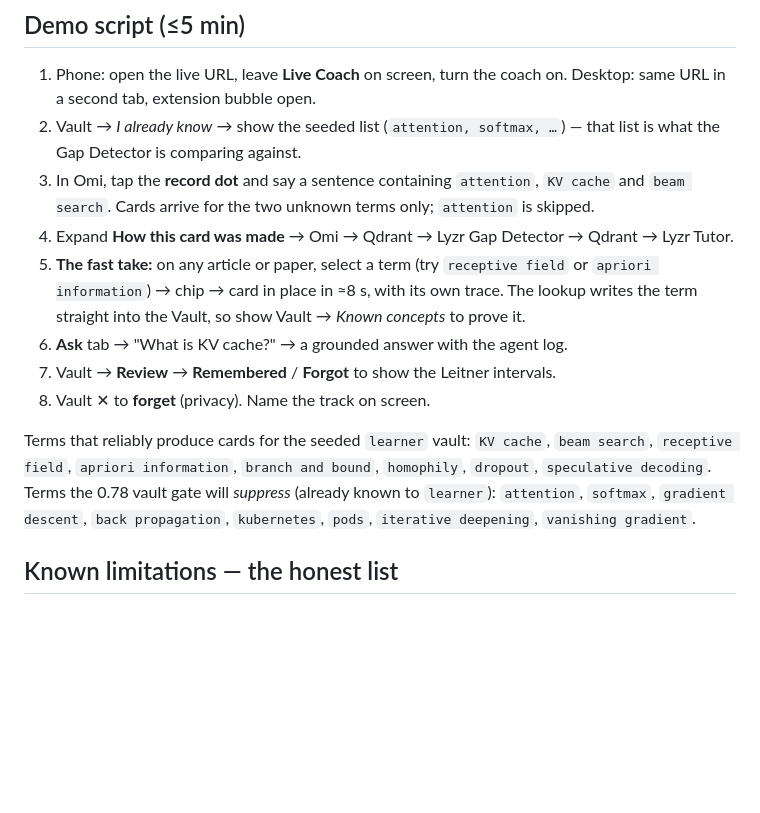
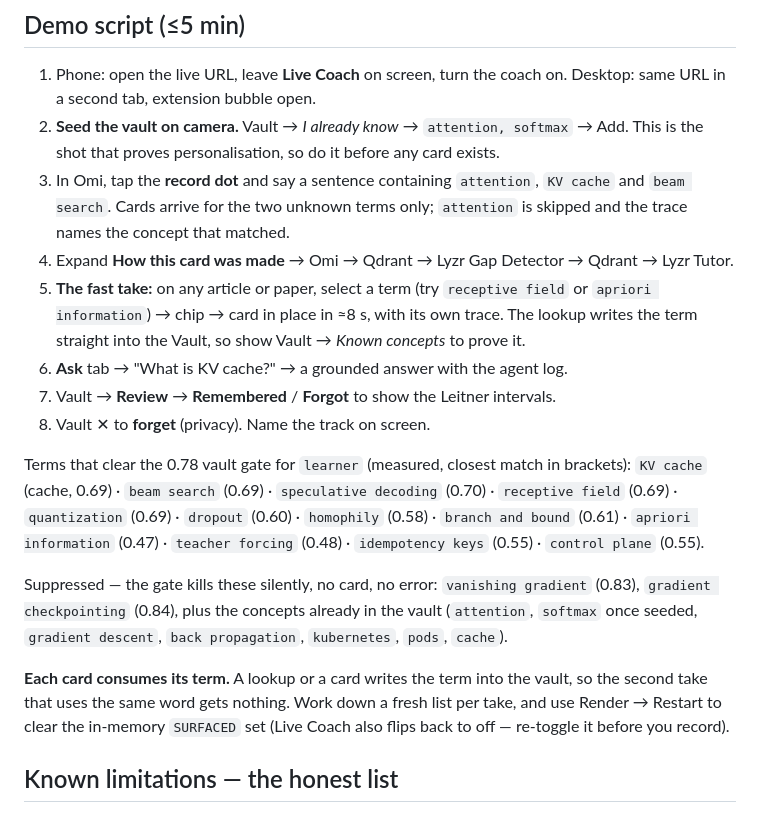
Before and after one commit to Jyothirmayi13/chat, a Markdown page: README.md, the part around the change. Rendered like a GitHub page; blank space fills up the shorter version.

Commit message:
Seed the vault on camera and publish the measured term list
The demo vault no longer holds attention/softmax, so the skip shot only lands if
they are seeded on screen. Records the terms that actually clear the 0.78 gate
with their cosine scores, names the two that silently do not, and states that a
card consumes its term because the vault write makes the retake a repeat.

```diff
--- a/README.md
+++ b/README.md
@@ -252,10 +252,11 @@ Deterministic fallback with no phone: `py -3.13 omi_replay.py`.
 
 1. Phone: open the live URL, leave **Live Coach** on screen, turn the coach on.
    Desktop: same URL in a second tab, extension bubble open.
-2. Vault → *I already know* → show the seeded list (`attention, softmax, …`) — that list is
-   what the Gap Detector is comparing against.
+2. **Seed the vault on camera.** Vault → *I already know* → `attention, softmax` → Add.
+   This is the shot that proves personalisation, so do it before any card exists.
 3. In Omi, tap the **record dot** and say a sentence containing `attention`, `KV cache`
-   and `beam search`. Cards arrive for the two unknown terms only; `attention` is skipped.
+   and `beam search`. Cards arrive for the two unknown terms only; `attention` is skipped
+   and the trace names the concept that matched.
 4. Expand **How this card was made** → Omi → Qdrant → Lyzr Gap Detector → Qdrant → Lyzr Tutor.
 5. **The fast take:** on any article or paper, select a term (try `receptive field` or
    `apriori information`) → chip → card in place in ≈8 s, with its own trace. The lookup
@@ -264,11 +265,20 @@ Deterministic fallback with no phone: `py -3.13 omi_replay.py`.
 7. Vault → **Review** → **Remembered** / **Forgot** to show the Leitner intervals.
 8. Vault ✕ to **forget** (privacy). Name the track on screen.
 
-Terms that reliably produce cards for the seeded `learner` vault: `KV cache`,
-`beam search`, `receptive field`, `apriori information`, `branch and bound`,
-`homophily`, `dropout`, `speculative decoding`. Terms the 0.78 vault gate will
-*suppress* (already known to `learner`): `attention`, `softmax`, `gradient descent`,
-`back propagation`, `kubernetes`, `pods`, `iterative deepening`, `vanishing gradient`.
+Terms that clear the 0.78 vault gate for `learner` (measured, closest match in brackets):
+`KV cache` (cache, 0.69) · `beam search` (0.69) · `speculative decoding` (0.70) ·
+`receptive field` (0.69) · `quantization` (0.69) · `dropout` (0.60) · `homophily` (0.58) ·
+`branch and bound` (0.61) · `apriori information` (0.47) · `teacher forcing` (0.48) ·
+`idempotency keys` (0.55) · `control plane` (0.55).
+
+Suppressed — the gate kills these silently, no card, no error: `vanishing gradient` (0.83),
+`gradient checkpointing` (0.84), plus the concepts already in the vault (`attention`,
+`softmax` once seeded, `gradient descent`, `back propagation`, `kubernetes`, `pods`, `cache`).
+
+**Each card consumes its term.** A lookup or a card writes the term into the vault, so the
+second take that uses the same word gets nothing. Work down a fresh list per take, and use
+Render → Restart to clear the in-memory `SURFACED` set (Live Coach also flips back to off —
+re-toggle it before you record).
 
 ## Known limitations — the honest list
 
```
